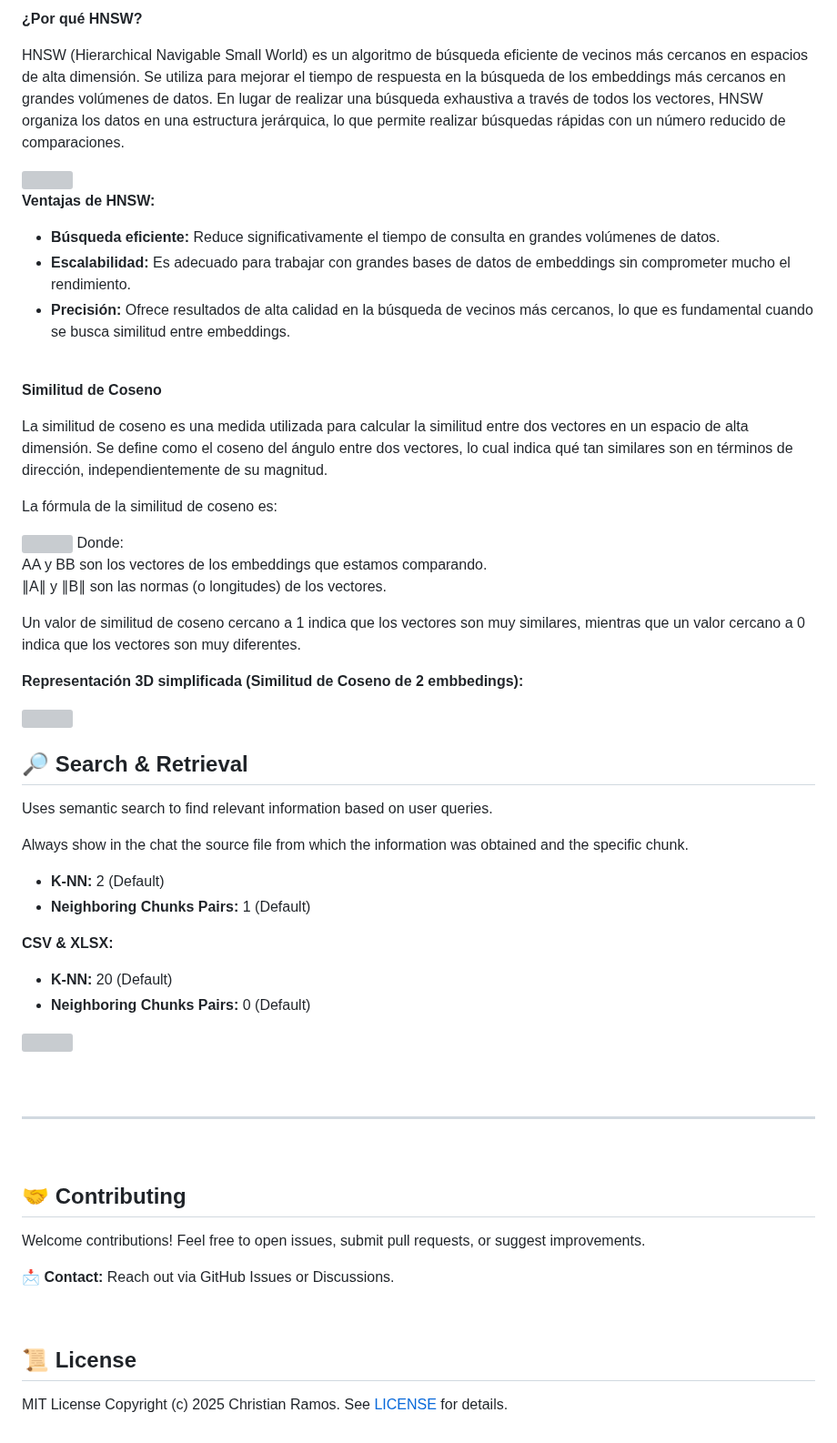
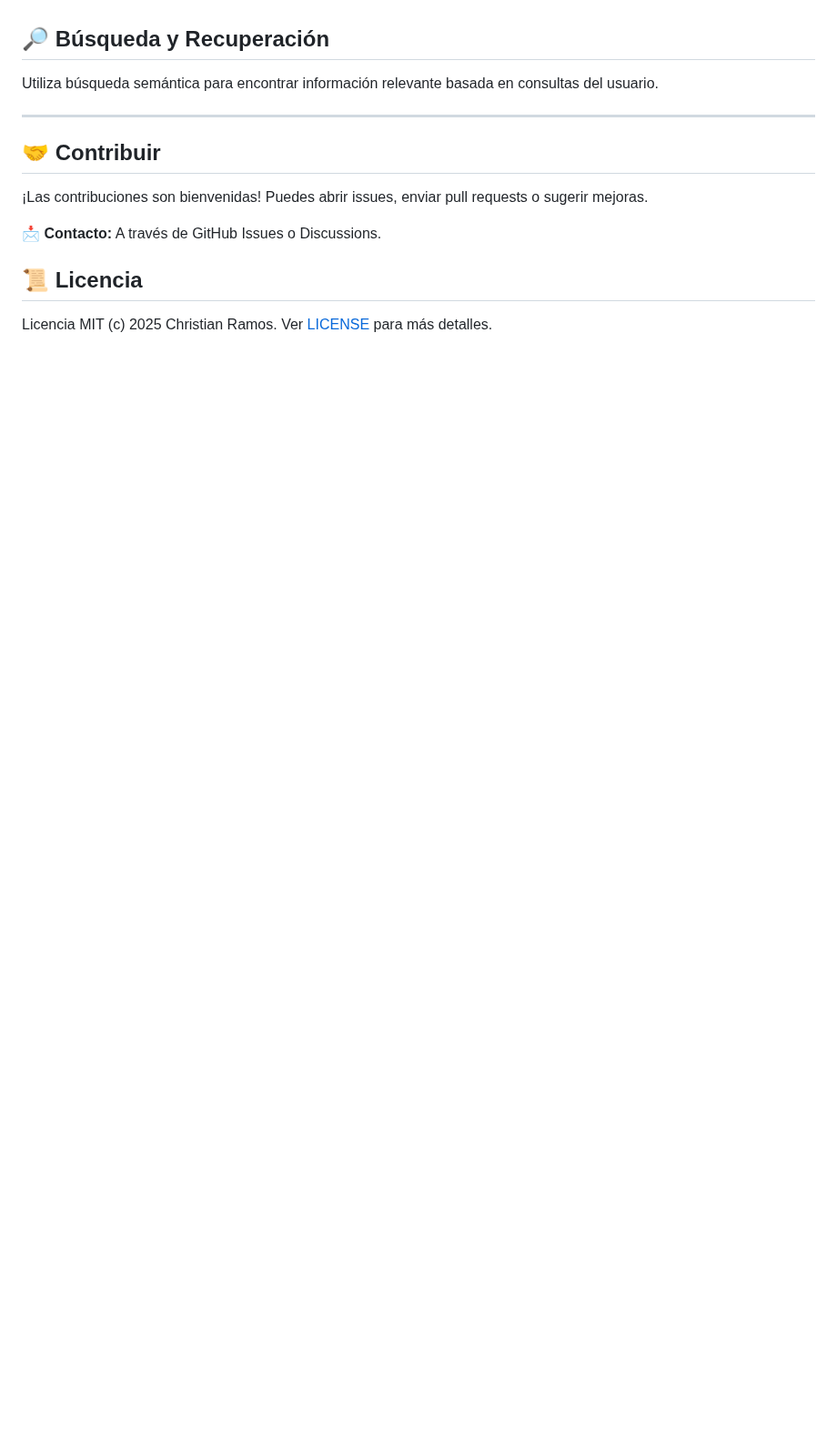
Before and after one commit to christivn/mebase, a Markdown page: README.md, the part around one of its changes. Shown at 91% size. Rendered like a GitHub page; blank space fills up the shorter version; grey boxes are pictures that could not be loaded.

```diff
--- a/README.md
+++ b/README.md
@@ -152,64 +118,14 @@ En este proyecto, utilizamos Supabase como base de datos para almacenar y gestio
-**¿Por qué HNSW?**
-
-HNSW (Hierarchical Navigable Small World) es un algoritmo de búsqueda eficiente de vecinos más cercanos en espacios de alta dimensión. Se utiliza para mejorar el tiempo de respuesta en la búsqueda de los embeddings más cercanos en grandes volúmenes de datos. En lugar de realizar una búsqueda exhaustiva a través de todos los vectores, HNSW organiza los datos en una estructura jerárquica, lo que permite realizar búsquedas rápidas con un número reducido de comparaciones.
-
-<img src="https://github.com/christivn/mebox/blob/main/img/HNSW.png?raw=true" width="450px">
-
-**Ventajas de HNSW:**
-- **Búsqueda eficiente:** Reduce significativamente el tiempo de consulta en grandes volúmenes de datos.
-- **Escalabilidad:** Es adecuado para trabajar con grandes bases de datos de embeddings sin comprometer mucho el rendimiento.
-- **Precisión:** Ofrece resultados de alta calidad en la búsqueda de vecinos más cercanos, lo que es fundamental cuando se busca similitud entre embeddings.
-
-<br>
-
-**Similitud de Coseno**
-
-La similitud de coseno es una medida utilizada para calcular la similitud entre dos vectores en un espacio de alta dimensión. Se define como el coseno del ángulo entre dos vectores, lo cual indica qué tan similares son en términos de dirección, independientemente de su magnitud.
-
-La fórmula de la similitud de coseno es:
-
-<img src="https://github.com/christivn/mebox/blob/main/img/cosine-distance.png?raw=true" width="450px">
-Donde:
-
-AA y BB son los vectores de los embeddings que estamos comparando.
-∥A∥ y ∥B∥ son las normas (o longitudes) de los vectores.
-
-Un valor de similitud de coseno cercano a 1 indica que los vectores son muy similares, mientras que un valor cercano a 0 indica que los vectores son muy diferentes.
-
-**Representación 3D simplificada (Similitud de Coseno de 2 embbedings):**
-
-<img src="https://github.com/christivn/mebox/blob/main/img/cosine-similarity.png?raw=true" width="450px">
-
-<br>
-
-## 🔎 Search & Retrieval
-Uses semantic search to find relevant information based on user queries.
-
-Always show in the chat the source file from which the information was obtained and the specific chunk.
-
-- **K-NN:** 2 (Default)
-- **Neighboring Chunks Pairs:** 1 (Default)
-
-**CSV & XLSX:**
-- **K-NN:** 20 (Default)
-- **Neighboring Chunks Pairs:** 0 (Default)
-
-<img src="https://github.com/christivn/mebox/blob/main/img/chunks-strategies.jpg?raw=true" width="550px">
-
-<br><br>
+## 🔎 Búsqueda y Recuperación
+Utiliza búsqueda semántica para encontrar información relevante basada en consultas del usuario.
 
 ---
 
-<br>
+## 🤝 Contribuir
 
-## 🤝 Contributing
+¡Las contribuciones son bienvenidas! Puedes abrir issues, enviar pull requests o sugerir mejoras.
 
-Welcome contributions! Feel free to open issues, submit pull requests, or suggest improvements.
+📩 **Contacto:** A través de GitHub Issues o Discussions.
 
-📩 **Contact:** Reach out via GitHub Issues or Discussions.
+## 📜 Licencia
 
-<br>
-
-## 📜 License
-
-MIT License Copyright (c) 2025 Christian Ramos. See [LICENSE](https://github.com/christivn/mebox/blob/main/LICENSE) for details.
+Licencia MIT (c) 2025 Christian Ramos. Ver [LICENSE](https://github.com/christivn/mebox/blob/main/LICENSE) para más detalles.
```
Also changed, not shown: other parts of README.md (+60 -94 lines).
